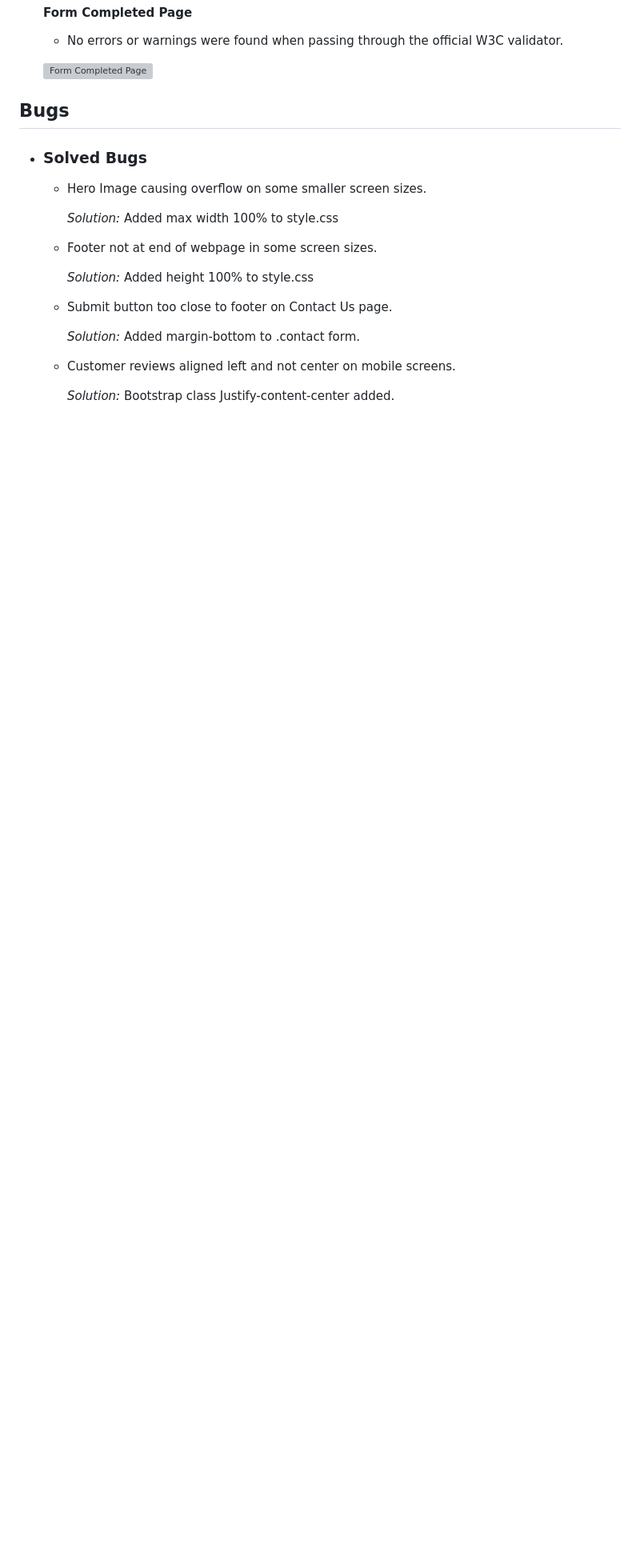
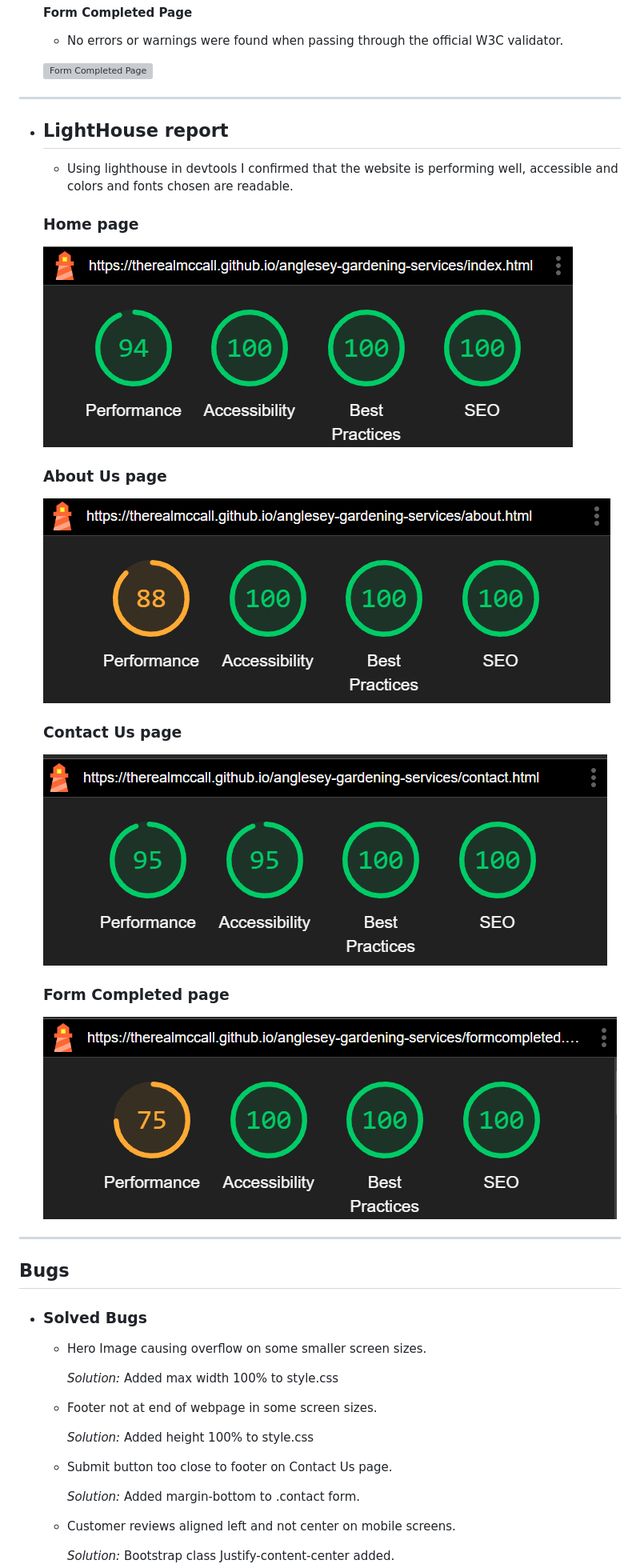
Before and after one commit to TheRealMcCall/anglesey-gardening-services, a Markdown page: TESTING.md, the part around the change. Shown: that part at 80% size. Drawn GitHub-style; pictures changed too: documentation/lighthouse-about-us.png (added), documentation/lighthouse-contact-us.png (added), documentation/lighthouse-form-complete.png (added); blank space fills up the shorter version; grey boxes are pictures that could not be loaded.

Commit message:
Add lighthouse tests to TESTING.md

```diff
--- a/TESTING.md
+++ b/TESTING.md
@@ -22,7 +22,29 @@
 
     ![Form Completed Page](documentation/form-complete-validator.png)
 
+---
 
++ ## LightHouse report
+
+    - Using lighthouse in devtools I confirmed that the website is performing well, accessible and colors and fonts chosen are readable.
+
+  ### Home page
+
+  ![Home Page Lighthouse](documentation/lighthouse-home.png)
+
+  ### About Us page
+
+  ![About Us Page Lighthouse](documentation/lighthouse-about-us.png)
+
+  ### Contact Us page
+
+  ![Contact Us Page Lighthouse](documentation/lighthouse-contact-us.png)
+
+  ### Form Completed page
+
+  ![Response Page Lighthouse](documentation/lighthouse-form-complete.png)
+
+---
 ## Bugs
 + ### Solved Bugs
 
```
